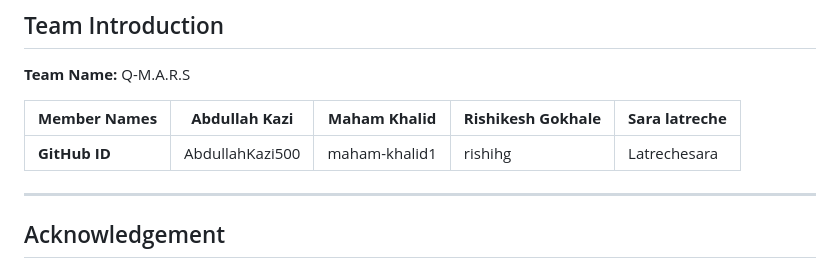
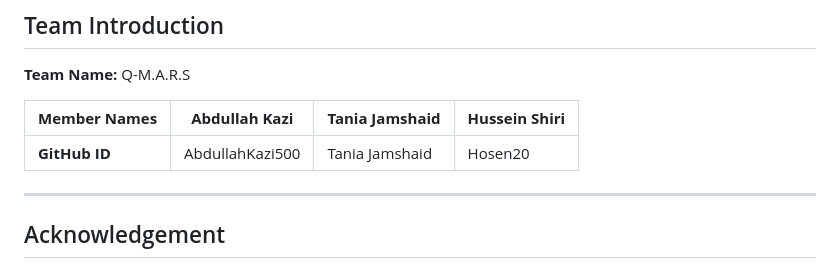
Before and after one commit to hosen20/project_3, a Markdown page: README.md, the part around the change. GitHub-like rendering.

```diff
--- a/README.md
+++ b/README.md
@@ -108,9 +108,9 @@ Directly use a processed data file from the directory.
 ## Team Introduction
 **Team Name:** Q-M.A.R.S
 
-|   **Member Names**| **Abdullah Kazi**                      | **Maham Khalid** | **Rishikesh Gokhale** |   **Sara latreche** |
-|----------------|-----------------------------------|----------------------------|----------------------------|----------------------------|
-| **GitHub ID**  | AbdullahKazi500                   | maham-khalid1      | rishihg      |   Latrechesara|
+|   **Member Names**| **Abdullah Kazi**                      | **Tania Jamshaid** | **Hussein Shiri** |
+|----------------|-----------------------------------|----------------------------|----------------------------|
+| **GitHub ID**  | AbdullahKazi500                   | Tania Jamshaid      | Hosen20 |
 
 
 
```
